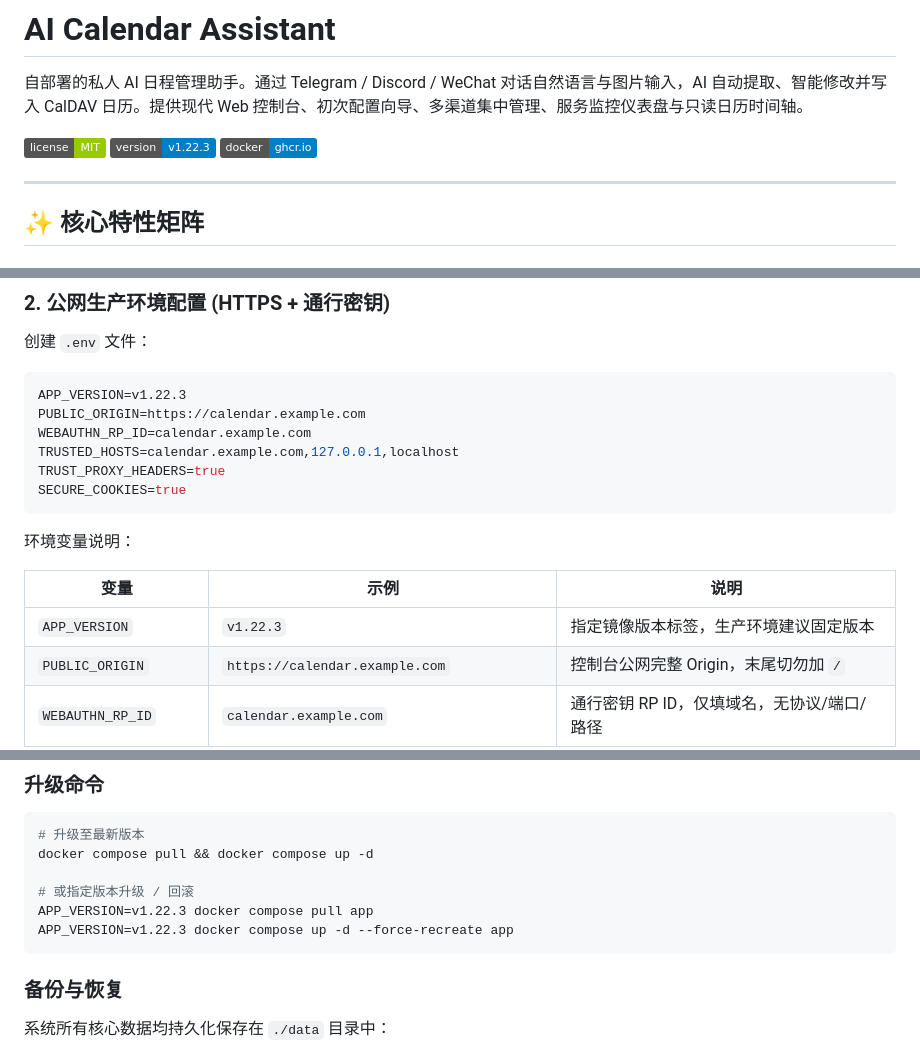
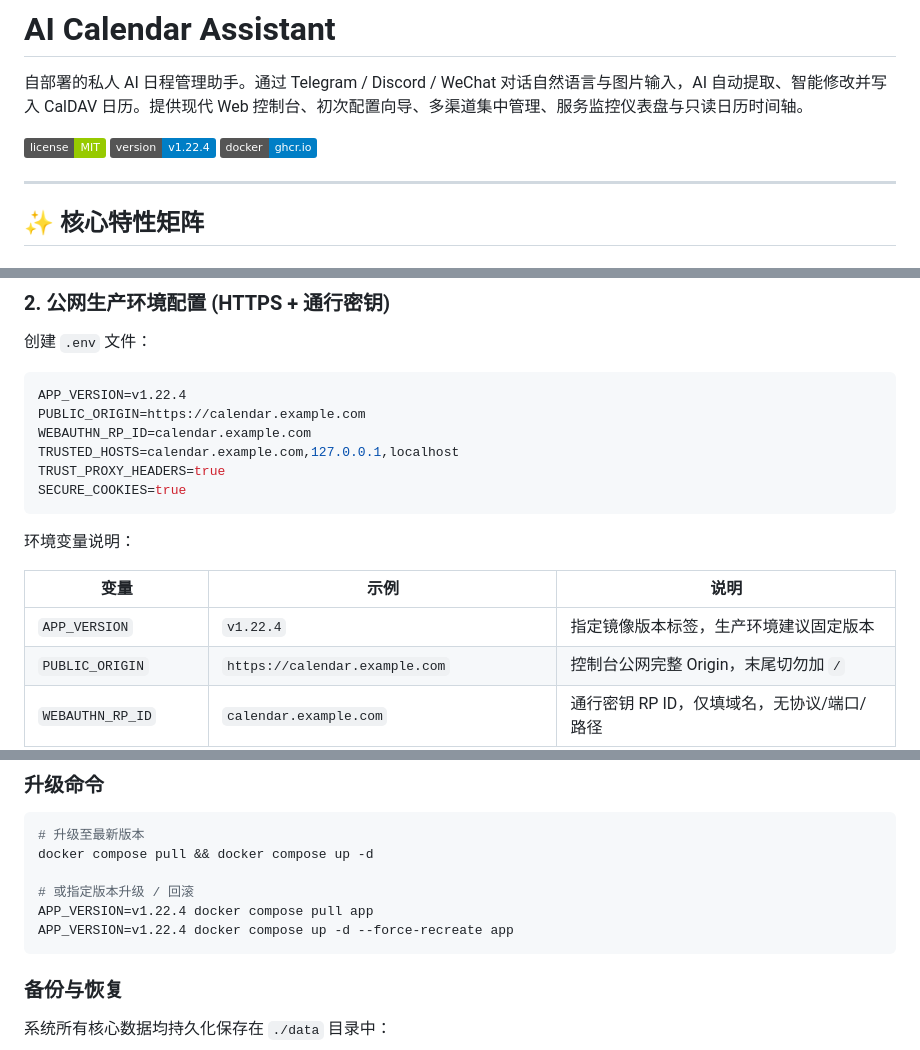
Before and after one commit to j2st1n/ai-calendar-assistant, a Markdown page: README.md, 3 parts joined by grey strips. Drawn GitHub-style; badges without logos.

Commit message:
docs: update version references to v1.22.4 in README

````diff
--- a/README.md
+++ b/README.md
@@ -3,7 +3,7 @@
 自部署的私人 AI 日程管理助手。通过 Telegram / Discord / WeChat 对话自然语言与图片输入，AI 自动提取、智能修改并写入 CalDAV 日历。提供现代 Web 控制台、初次配置向导、多渠道集中管理、服务监控仪表盘与只读日历时间轴。
 
 [![License: MIT](https://img.shields.io/badge/license-MIT-green)](LICENSE)
-[![Version: v1.22.3](https://img.shields.io/badge/version-v1.22.3-blue)](https://github.com/j2st1n/ai-calendar-assistant/releases/tag/v1.22.3)
+[![Version: v1.22.4](https://img.shields.io/badge/version-v1.22.4-blue)](https://github.com/j2st1n/ai-calendar-assistant/releases/tag/v1.22.4)
 [![Docker](https://img.shields.io/badge/docker-ghcr.io-blue?logo=docker)](https://github.com/j2st1n/ai-calendar-assistant/pkgs/container/ai-calendar-assistant)
 
 ---
@@ -227,7 +227,7 @@ Bot ：📦 批量日程处理完成 (共 3 项，成功 3 项)：
 创建 `.env` 文件：
 
 ```env
-APP_VERSION=v1.22.3
+APP_VERSION=v1.22.4
 PUBLIC_ORIGIN=https://calendar.example.com
 WEBAUTHN_RP_ID=calendar.example.com
 TRUSTED_HOSTS=calendar.example.com,127.0.0.1,localhost
@@ -239,7 +239,7 @@ SECURE_COOKIES=true
 
 | 变量 | 示例 | 说明 |
 |---|---|---|
-| `APP_VERSION` | `v1.22.3` | 指定镜像版本标签，生产环境建议固定版本 |
+| `APP_VERSION` | `v1.22.4` | 指定镜像版本标签，生产环境建议固定版本 |
 | `PUBLIC_ORIGIN` | `https://calendar.example.com` | 控制台公网完整 Origin，末尾切勿加 `/` |
 | `WEBAUTHN_RP_ID` | `calendar.example.com` | 通行密钥 RP ID，仅填域名，无协议/端口/路径 |
 | `TRUSTED_HOSTS` | `calendar.example.com,127.0.0.1,localhost` | 允许的主机头白名单 |
@@ -271,8 +271,8 @@ docker compose up -d
 docker compose pull && docker compose up -d
 
 # 或指定版本升级 / 回滚
-APP_VERSION=v1.22.3 docker compose pull app
-APP_VERSION=v1.22.3 docker compose up -d --force-recreate app
+APP_VERSION=v1.22.4 docker compose pull app
+APP_VERSION=v1.22.4 docker compose up -d --force-recreate app
 ```
 
 ### 备份与恢复
````
Also changed, not shown: other parts of README.md (+1 -1 lines).
